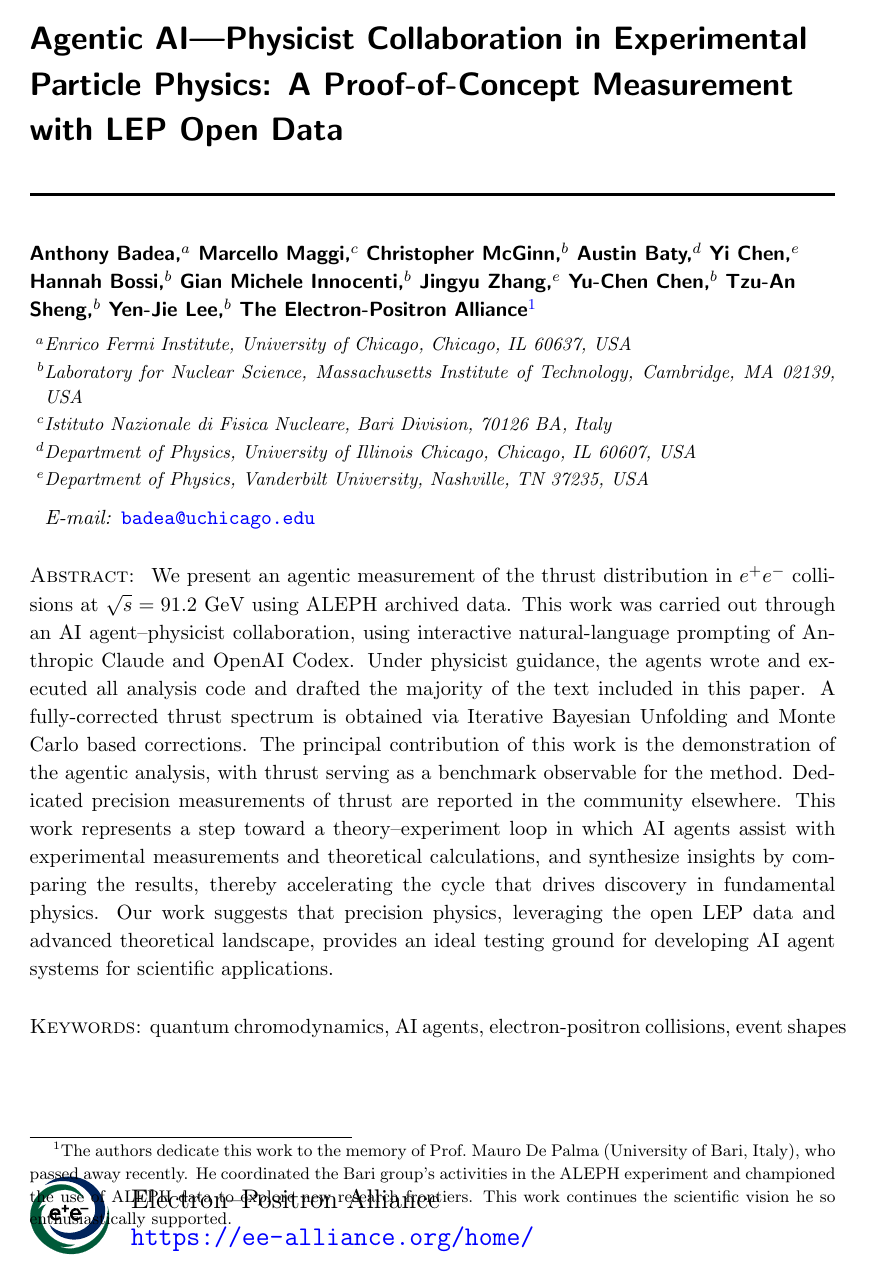
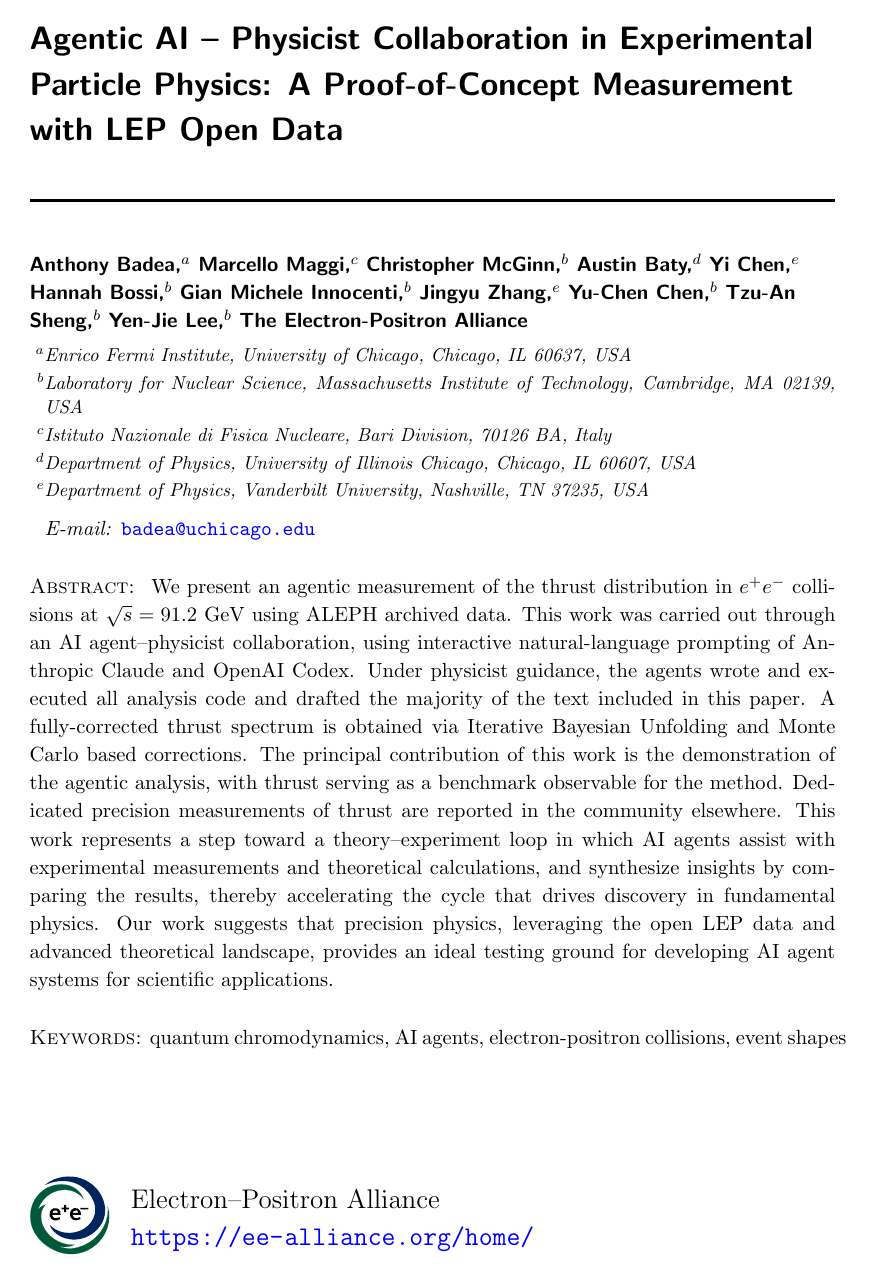
Before and after one commit to Electron-Positron-Alliance/ALEPH_Analysis_Agentic_Thrust, a LaTeX document (main.tex): page 1 of 35 before the commit and page 1 of 36 after it. Compiled offline with pdfLaTeX; a missing bibliography style is replaced by a similar one.

Commit message:
Restore title dash; move De Palma dedication to its own page before TOC
Avoids the footnote overlapping the EPA logo on the title page.

Co-Authored-By: Claude Opus 5.5 <noreply@anthropic.com>

```diff
--- a/main.tex
+++ b/main.tex
@@ -24,7 +24,7 @@
 
 \usepackage{eso-pic}
 
-\title{Agentic AI---Physicist Collaboration in Experimental Particle Physics: A Proof-of-Concept Measurement with LEP Open Data}
+\title{Agentic AI – Physicist Collaboration in Experimental Particle Physics: A Proof-of-Concept Measurement with LEP Open Data}
 
 \author[a]{Anthony Badea,}
 \author[c]{Marcello Maggi,}
@@ -37,7 +37,7 @@
 \author[b]{Yu-Chen Chen,}
 \author[b]{Tzu-An Sheng,}
 \author[b]{Yen-Jie Lee,}
-\author[]{The Electron-Positron Alliance\footnote{The authors dedicate this work to the memory of Prof.\ Mauro De Palma (University of Bari, Italy), who passed away recently. He coordinated the Bari group's activities in the ALEPH experiment and championed the use of ALEPH data to explore new research frontiers. This work continues the scientific vision he so enthusiastically supported.}}
+\author[]{The Electron-Positron Alliance}
 
 
 \affiliation[a]{Enrico Fermi Institute, University of Chicago, Chicago, IL 60637, USA}
@@ -58,6 +58,20 @@ Our work suggests that precision physics, leveraging the open LEP data and advan
 }
 
 \keywords{quantum chromodynamics, AI agents, electron-positron collisions, event shapes}
+
+% Dedication on its own page between the title page and the table of contents
+\renewcommand\beforetochook{%
+  \thispagestyle{empty}%
+  \vspace*{\fill}%
+  \begin{center}
+  \begin{minipage}{0.75\textwidth}
+  \centering\itshape
+  The authors dedicate this work to the memory of Prof.\ Mauro De Palma (University of Bari, Italy), who passed away recently. He coordinated the Bari group's activities in the ALEPH experiment and championed the use of ALEPH data to explore new research frontiers. This work continues the scientific vision he so enthusiastically supported.
+  \end{minipage}
+  \end{center}
+  \vspace*{\fill}%
+  \newpage
+  \pagestyle{myplain}\pagenumbering{roman}}
 
 \begin{document}
 
```
